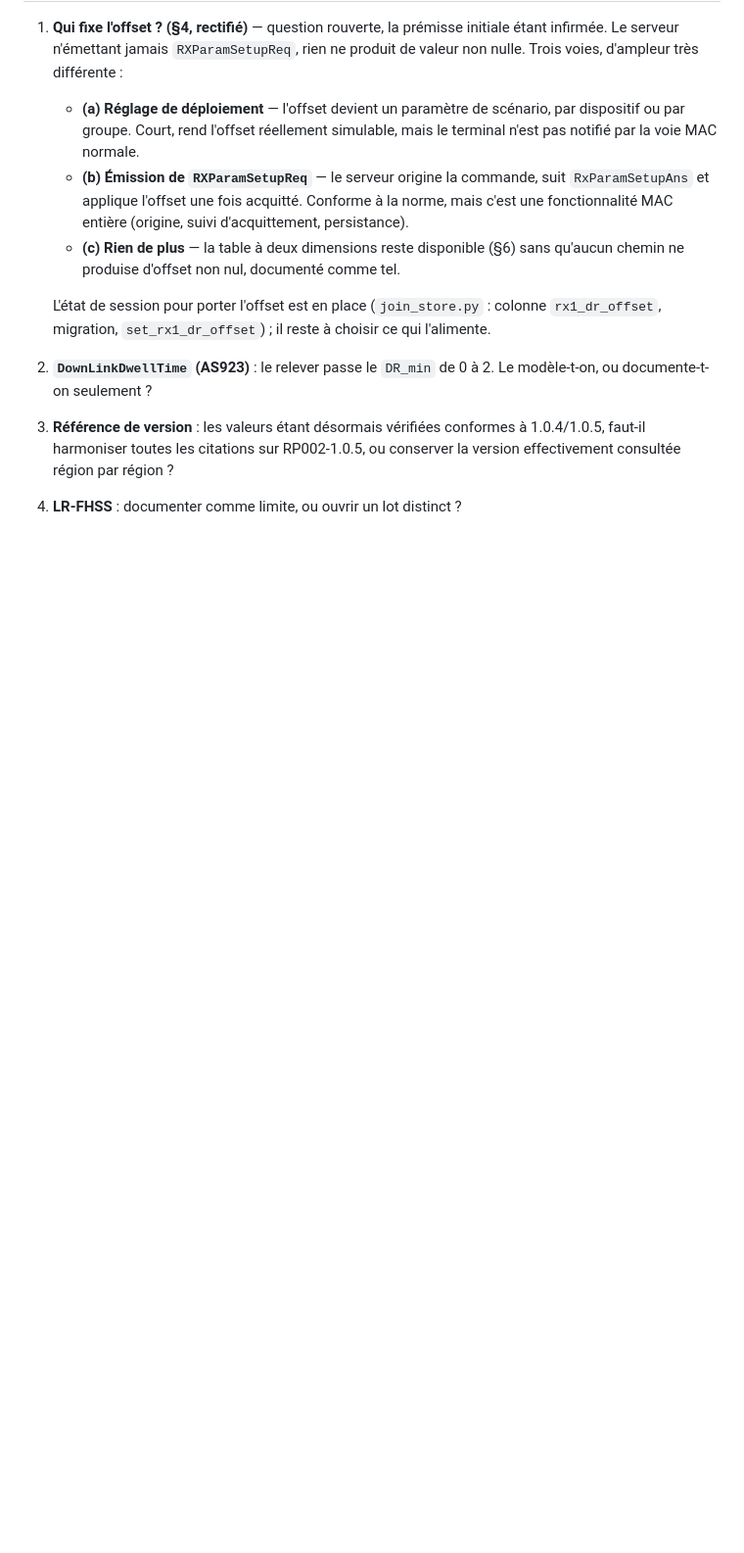
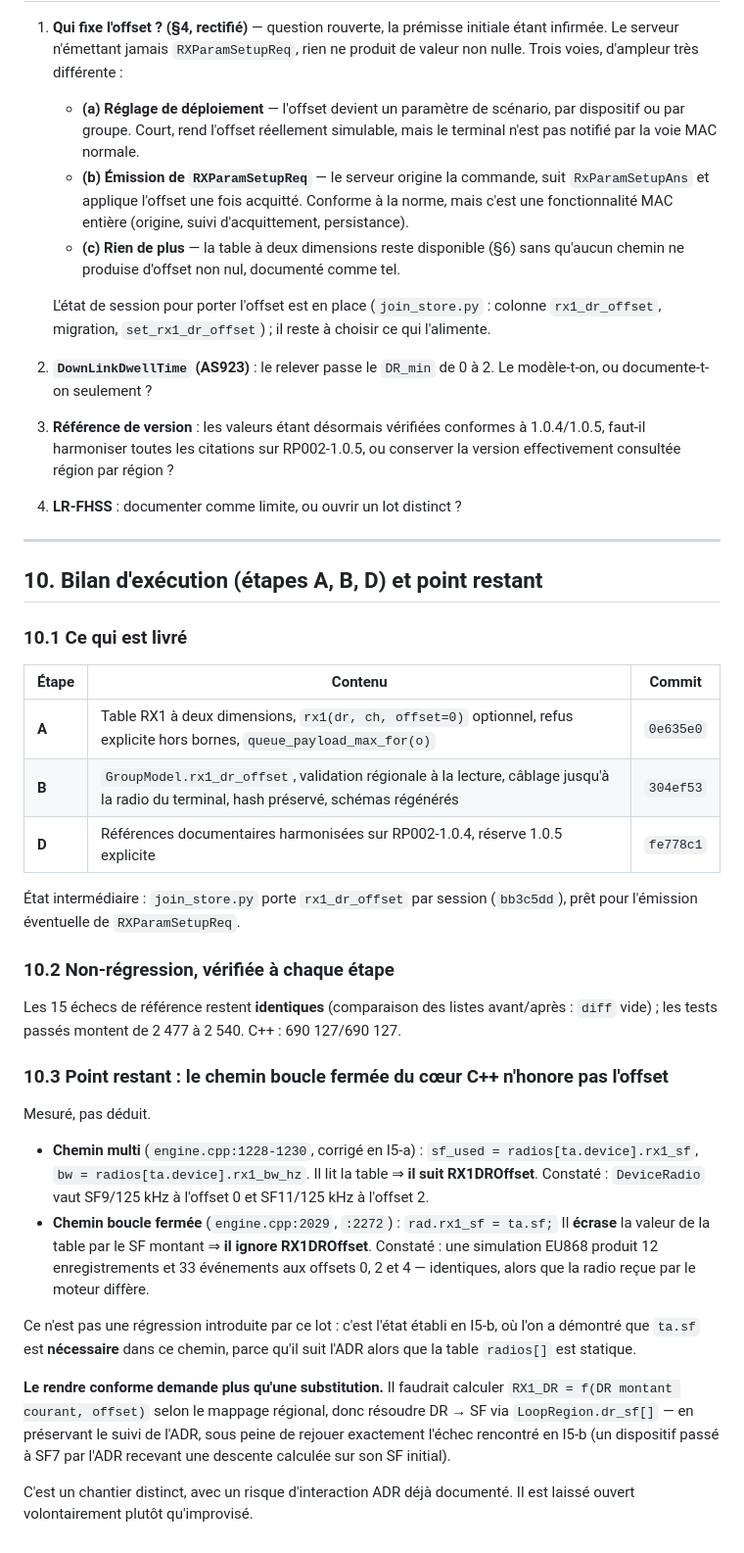
Before and after one commit to youngmoney2001/simulateur-de-reseau-lorawan, a Markdown page: docs/I5_C_RX1_DROFFSET.md, the part around the change. Shown at 98% size. Rendered like a GitHub page; blank space fills up the shorter version.

Commit message:
I5-c : bilan d'execution (§10) et point restant sur le chemin boucle fermee
Consigne le resultat mesure de l'alignement C++ :

- chemin multi (engine.cpp:1228-1230, corrige en I5-a) lit radios[].rx1_sf
  et .rx1_bw_hz : il SUIT RX1DROffset. Mesure : SF9/125 a l'offset 0,
  SF11/125 a l'offset 2.
- chemin boucle fermee (engine.cpp:2029, :2272) fait rad.rx1_sf = ta.sf :
  il ECRASE la table, donc il ignore l'offset. Mesure : une simulation EU868
  donne 12 enregistrements et 33 evenements aux offsets 0, 2 et 4 — identiques,
  alors que la radio recue par le moteur differe.

Ce n'est pas une regression de ce lot : c'est l'etabli d'I5-b, ou l'on a
demontre que ta.sf est NECESSAIRE dans ce chemin parce qu'il suit l'ADR alors
que la table radios[] est statique.

Le rendre conforme demande plus qu'une substitution : calculer RX1_DR =
f(DR montant courant, offset) via LoopRegion.dr_sf[], en preservant le suivi
de l'ADR — sous peine de rejouer l'echec d'I5-b (un dispositif passe a SF7 par
l'ADR recevant une descente calculee sur son SF initial). Chantier distinct,
laisse ouvert plutot qu'improvise.

Non-regression : 15 echecs identiques, 2540 passes, C++ 690 127/690 127.

Co-authored-by: arena-agent <297053741+arena-agent@users.noreply.github.com>

```diff
--- a/docs/I5_C_RX1_DROFFSET.md
+++ b/docs/I5_C_RX1_DROFFSET.md
@@ -264,3 +264,49 @@ conditionne l'ampleur du changement (§9).
    faut-il harmoniser toutes les citations sur RP002-1.0.5, ou conserver la version
    effectivement consultée région par région ?
 4. **LR-FHSS** : documenter comme limite, ou ouvrir un lot distinct ?
+
+---
+
+## 10. Bilan d'exécution (étapes A, B, D) et point restant
+
+### 10.1 Ce qui est livré
+
+| Étape | Contenu | Commit |
+|---|---|---|
+| **A** | Table RX1 à deux dimensions, `rx1(dr, ch, offset=0)` optionnel, refus explicite hors bornes, `queue_payload_max_for(o)` | `0e635e0` |
+| **B** | `GroupModel.rx1_dr_offset`, validation régionale à la lecture, câblage jusqu'à la radio du terminal, hash préservé, schémas régénérés | `304ef53` |
+| **D** | Références documentaires harmonisées sur RP002-1.0.4, réserve 1.0.5 explicite | `fe778c1` |
+
+État intermédiaire : `join_store.py` porte `rx1_dr_offset` par session (`bb3c5dd`), prêt pour
+l'émission éventuelle de `RXParamSetupReq`.
+
+### 10.2 Non-régression, vérifiée à chaque étape
+
+Les 15 échecs de référence restent **identiques** (comparaison des listes avant/après :
+`diff` vide) ; les tests passés montent de 2 477 à 2 540. C++ : 690 127/690 127.
+
+### 10.3 Point restant : le chemin boucle fermée du cœur C++ n'honore pas l'offset
+
+Mesuré, pas déduit.
+
+- **Chemin multi** (`engine.cpp:1228-1230`, corrigé en I5-a) :
+  `sf_used = radios[ta.device].rx1_sf`, `bw = radios[ta.device].rx1_bw_hz`.
+  Il lit la table ⇒ **il suit RX1DROffset**. Constaté : `DeviceRadio` vaut SF9/125 kHz à
+  l'offset 0 et SF11/125 kHz à l'offset 2.
+- **Chemin boucle fermée** (`engine.cpp:2029`, `:2272`) : `rad.rx1_sf = ta.sf;`
+  Il **écrase** la valeur de la table par le SF montant ⇒ **il ignore RX1DROffset**.
+  Constaté : une simulation EU868 produit 12 enregistrements et 33 événements aux offsets
+  0, 2 et 4 — identiques, alors que la radio reçue par le moteur diffère.
+
+Ce n'est pas une régression introduite par ce lot : c'est l'état établi en I5-b, où l'on a
+démontré que `ta.sf` est **nécessaire** dans ce chemin, parce qu'il suit l'ADR alors que la
+table `radios[]` est statique.
+
+**Le rendre conforme demande plus qu'une substitution.** Il faudrait calculer
+`RX1_DR = f(DR montant courant, offset)` selon le mappage régional, donc résoudre DR → SF
+via `LoopRegion.dr_sf[]` — en préservant le suivi de l'ADR, sous peine de rejouer exactement
+l'échec rencontré en I5-b (un dispositif passé à SF7 par l'ADR recevant une descente
+calculée sur son SF initial).
+
+C'est un chantier distinct, avec un risque d'interaction ADR déjà documenté. Il est laissé
+ouvert volontairement plutôt qu'improvisé.
```
